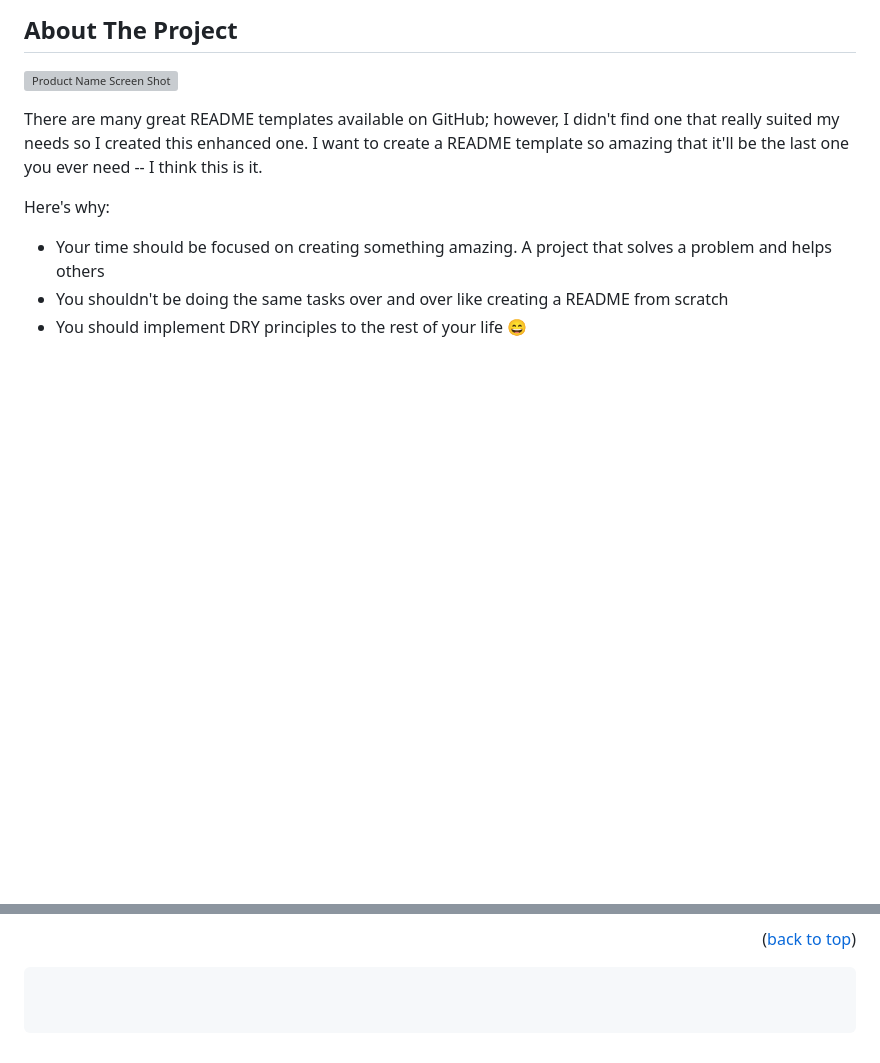
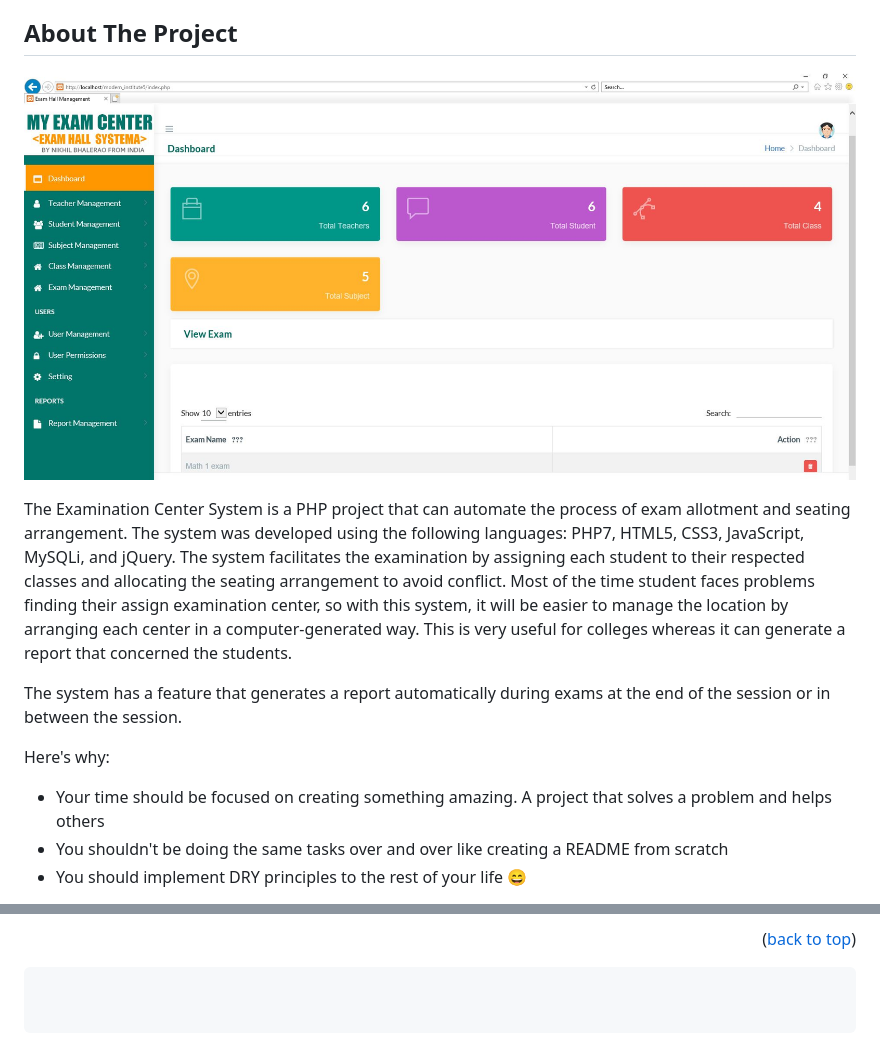
Before and after one commit to roobon/php-mysql-exam-center, a Markdown page: README.md, 2 parts joined by grey strips. GitHub-like rendering; blank space fills up the shorter version; grey boxes are pictures that could not be loaded.

Commit message:
Updated ReadMe file with screenshot

```diff
--- a/README.md
+++ b/README.md
@@ -74,7 +74,10 @@
 
 [![Product Name Screen Shot][product-screenshot]](https://example.com)
 
-There are many great README templates available on GitHub; however, I didn't find one that really suited my needs so I created this enhanced one. I want to create a README template so amazing that it'll be the last one you ever need -- I think this is it.
+The Examination Center System is a PHP project that can automate the process of exam allotment and seating arrangement. The system was developed using the following languages: PHP7, HTML5, CSS3, JavaScript, MySQLi, and jQuery.
+The system facilitates the examination by assigning each student to their respected classes and allocating the seating arrangement to avoid conflict. Most of the time student faces problems finding their assign examination center, so with this system, it will be easier to manage the location by arranging each center in a computer-generated way. This is very useful for colleges whereas it can generate a report that concerned the students.
+
+The system has a feature that generates a report automatically during exams at the end of the session or in between the session.
 
 Here's why:
 
@@ -239,7 +242,7 @@ Use this space to list resources you find helpful and would like to give credit
 
 [linkedin-shield]: https://img.shields.io/badge/-LinkedIn-black.svg?style=for-the-badge&logo=linkedin&colorB=555
 [linkedin-url]: https://linkedin.com/in/roobon
-[product-screenshot]: images/screenshot.png
+[product-screenshot]: Documents/screenshots/dashboard.JPG
 [youtube-shield]: https://img.shields.io/youtube/channel/views/UCR3PK_wEul8Exxg2zp5sjmw?style=for-the-badge
 [youtube-url]: https://www.youtube.com/channel/UCR3PK_wEul8Exxg2zp5sjmw
 [twitter-shield]: https://img.shields.io/twitter/follow/roobon?style=for-the-badge
```
